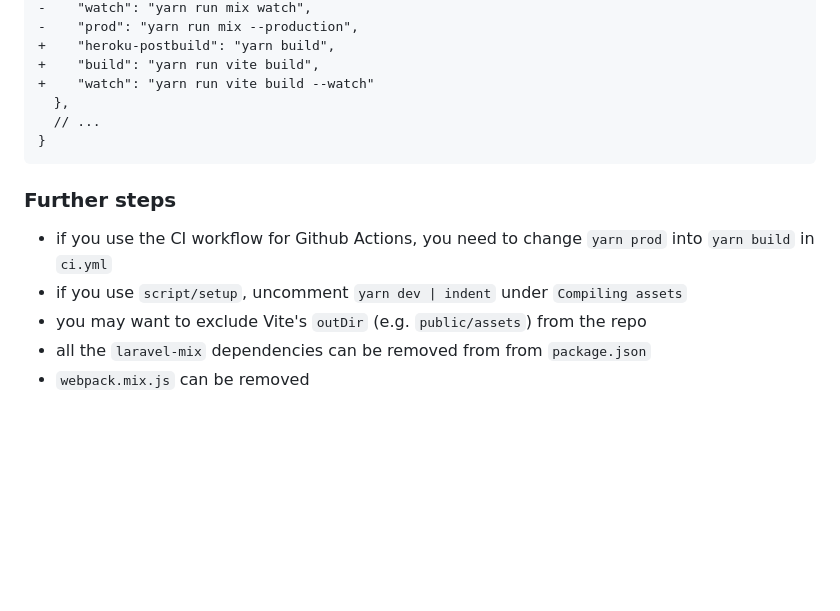
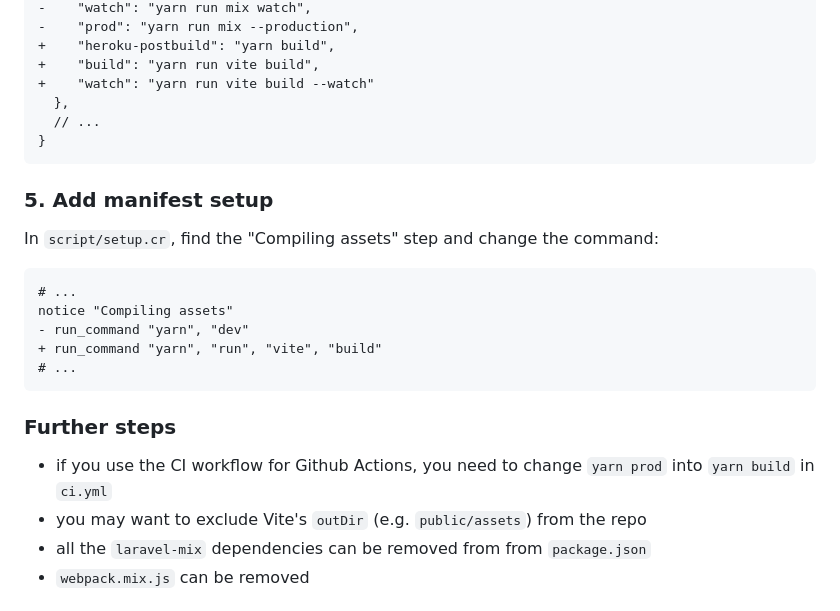
Before and after one commit to wout/lucky_vite, a Markdown page: README.md, the part around the change. Rendered like a GitHub page; blank space fills up the shorter version.

Commit message:
docs: add setup for initial manifest build

````diff
--- a/README.md
+++ b/README.md
@@ -95,10 +95,22 @@ Change the scripts section in `package.json` to use vite instead of laravel mix:
 }
 ```
 
+### 5. Add manifest setup
+
+In `script/setup.cr`, find the "Compiling assets" step and change the command:
+
+```diff
+# ...
+notice "Compiling assets"
+- run_command "yarn", "dev"
++ run_command "yarn", "run", "vite", "build"
+# ...
+```
+
+
 ### Further steps
 
 - if you use the CI workflow for Github Actions, you need to change `yarn prod` into `yarn build` in `ci.yml`
-- if you use `script/setup`, uncomment `yarn dev | indent` under `Compiling assets`
 - you may want to exclude Vite's `outDir` (e.g. `public/assets`) from the repo
 - all the `laravel-mix` dependencies can be removed from from `package.json`
 - `webpack.mix.js` can be removed
````
